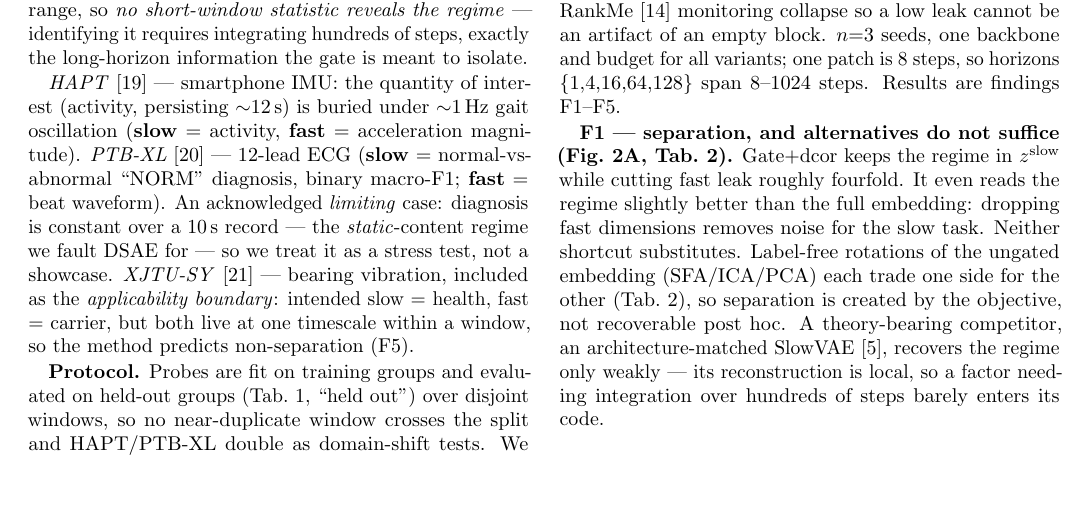
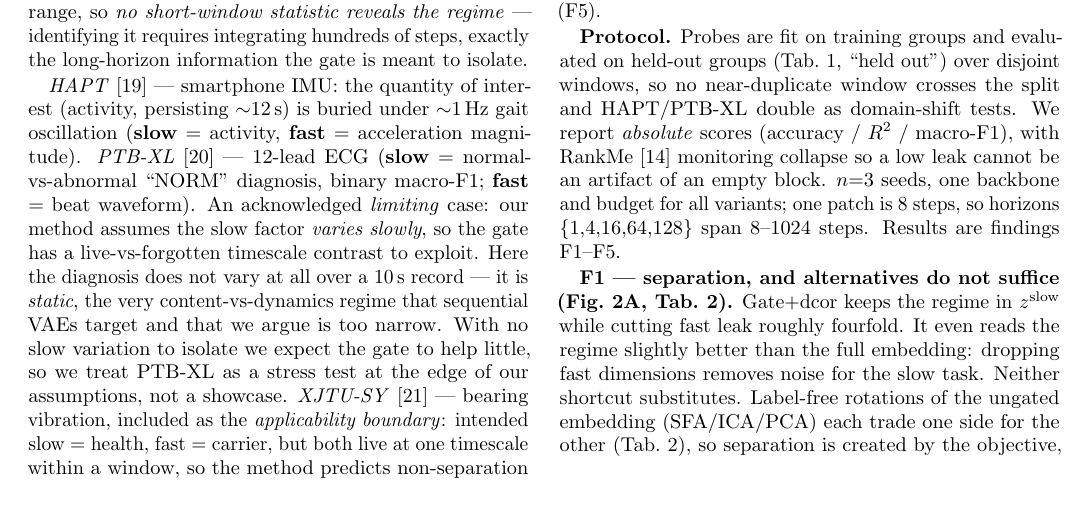
Before and after one commit to za2chan/hg-jepa, a LaTeX document (report_3p.tex): part of page 2 of 5, cut so that both start at the same text. Compiled offline with pdfLaTeX.

Commit message:
Compact report: explain why PTB-XL is a limiting case
The 'limiting case' label assumed the reader connects static content to our
core assumption. Now spelled out: the method assumes the slow factor *varies
slowly* so the gate has a live-vs-forgotten timescale contrast; PTB-XL's
diagnosis is static (no variation to isolate), so it sits at the edge of the
assumption and we expect a weak effect - a stress test, not a showcase.

Co-Authored-By: Claude Fable 5 <noreply@anthropic.com>

```diff
--- a/report_3p.tex
+++ b/report_3p.tex
@@ -164,9 +164,13 @@ oscillation (\textbf{slow} $=$ activity, \textbf{fast} $=$ acceleration
 magnitude).
 \emph{PTB-XL} \cite{wagner2020ptb} --- 12-lead ECG (\textbf{slow} $=$
 normal-vs-abnormal ``NORM'' diagnosis, binary macro-F1; \textbf{fast} $=$
-beat waveform). An acknowledged \emph{limiting} case: diagnosis is constant
-over a 10\,s record --- the \emph{static}-content regime we fault DSAE for ---
-so we treat it as a stress test, not a showcase.
+beat waveform). An acknowledged \emph{limiting} case: our method assumes the
+slow factor \emph{varies slowly}, so the gate has a live-vs-forgotten
+timescale contrast to exploit. Here the diagnosis does not vary at all over a
+10\,s record --- it is \emph{static}, the very content-vs-dynamics regime that
+sequential VAEs target and that we argue is too narrow. With no slow variation
+to isolate we expect the gate to help little, so we treat PTB-XL as a stress
+test at the edge of our assumptions, not a showcase.
 \emph{XJTU-SY} \cite{wang2020xjtu} --- bearing vibration, included as the
 \emph{applicability boundary}: intended slow $=$ health, fast $=$ carrier,
 but both live at one timescale within a window, so the method predicts
```
